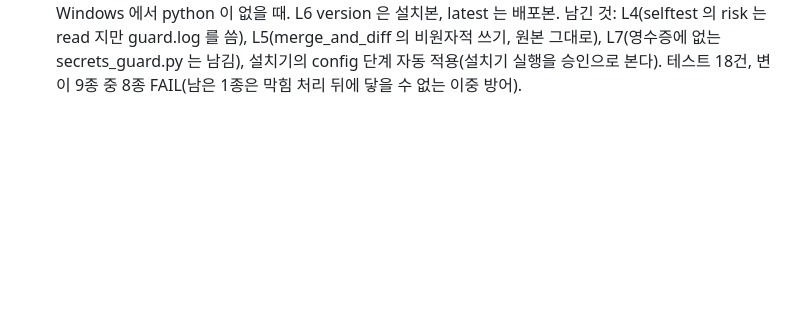
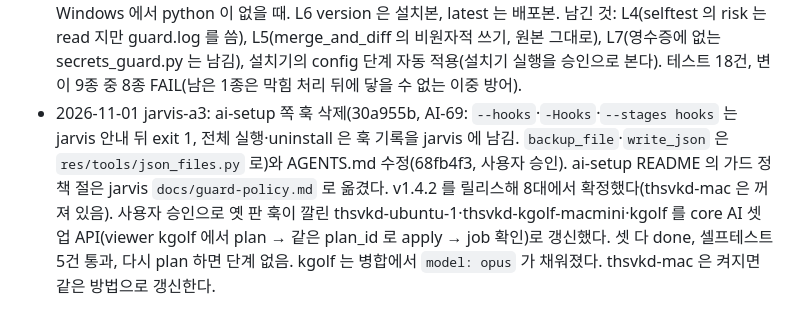
Before and after one commit to thsvkd/jarvis, a Markdown page: docs/2026-10-30-ai-setup-absorption.md, the part around the change. Drawn GitHub-style; blank space fills up the shorter version.

Commit message:
Log the hooks rollout through the AI setup API
Co-Authored-By: Claude Opus 5.5 <noreply@anthropic.com>

```diff
--- a/docs/2026-10-30-ai-setup-absorption.md
+++ b/docs/2026-10-30-ai-setup-absorption.md
@@ -225,3 +225,4 @@ jarvis `docs/TEST_SPEC.md` 에 옮길 후보다. 출처의 AI-n은 ai-setup TEST
 - 2026-11-01 jarvis-a3: 모듈 API(50adb31)를 별도 컨텍스트(opus, 보안 리뷰어)에서 적대적으로 리뷰했다. 높음 0, 중간 5, 낮음 7. 반영: M1 apply 단계 오류의 시간 초과는 명령 이름만, 나머지는 `redact_reason`, viewers 가 아니면 doctor 세부·작업 결과 문구를 뺌. M2 모듈 적용과 jarvis 갱신·Orca 업데이트·페어링 발급이 서로 409, 진행 표시 파일로 재시작 뒤 interrupted. M3 core 계획은 viewers 만, HEAD 는 실행하지 않음, 게이트웨이 계획 10초 캐시. M4 적용 요청·시작·끝을 로그 한 줄로 남김(승인자 식별·기록 위치는 O5 로 남음). M5 헤더 값 정확히 확인, viewers 아닌 tailnet·다른 헤더 값 테스트. L2 JSON 아닌 출력은 종료 코드만, L3 plan_id fullmatch, L4 id 가 modules 인 기기 경로, L6 출력을 임시 파일로. 남긴 것: L5(status·job 의 순간 불일치, 다음 폴링에 바로잡힘), L7(페어링 주소·로그인 셸 환경이 plan_id 에 없음, 같은 호스트명 기기), 서비스 재시작이 apply 하위 프로세스를 함께 끝내는 것(KillMode). 테스트 12건, 변이 8종 모두 FAIL, 전체 465건 OK.
 - 2026-11-01 jarvis-a3: 사용자 결정으로 훅을 세 OS 한 번에 옮긴다. 4cf94b6: 훅 파일 7개·테스트 5개·Pester 1개를 원본 그대로(대상 경로만) 옮겼고, ai-setup pytest·Pester 와 결과 수가 같다(danger_guard 113, merge_and_diff 70, rm_shim 92(1 건너뜀), hook_compat 11(2 건너뜀), git_snapshot 43, Pester 43). `pytest_compat` 에 module 범위 픽스처와 `ids=` 를 더했다. Pester 원본은 세션 PATH 의 rm 셔임을 물려받아 픽스처를 실제 휴지통에 넣었으므로 대조 쪽 PATH 에서 셔임을 뺐다. doctor 는 훅 조각을 한 곳(`modules/hooks/settings.json`)에서 읽는다. ddf68a5: 계약 층 `hooks_module`(trash·files·settings·selftest, HOOKS-1~4), 설치기 모듈 목록에 훅 추가. 실측(임시 폴더, 읽기 전용, settings·영수증 해시 그대로): s2 는 ai-setup 이 설치한 훅을 받아들여 단계 없음. thsvkd-mac·thsvkd-kgolf-macmini·thsvkd-ubuntu-1 은 훅 파일이 옛 판이라 files·settings(영수증만)·selftest 계획. kgolf(Windows)는 파일 5개 중 4개가 옛 판이고 병합 계획에 `model: (none) -> 'opus'`(조각의 "없을 때만 채움")가 있다. 검증용 클론을 /tmp 아래에 두면 rm 셔임이 샌드박스 홈을 /tmp 테스트 홈으로 보아 test_rm_shim 이 실패한다(저장소 밖 경로 문제, 코드 결함 아님).
 - 2026-11-01 jarvis-a3: 훅 모듈(ddf68a5)을 별도 컨텍스트(opus, critic)에서 적대적으로 리뷰했다. 판정 REVISE: 높음 3, 중간 5, 낮음 7. 반영: H1 막힌 단계가 있으면 apply 는 아무 단계도 돌리지 않고, 영수증에는 지금 배포본과 같은 파일만 적는다(설치 기록에 없는 사용자 파일이 두 번째 apply 에서 덮어써지던 경로). H2 휴지통 도구 설치 실패는 skipped(원본과 같이 가드는 설치). H3 게이트웨이 PATH 에 `~/.local/bin`·사용자 site bin 을 더해 찾고, apt 대체는 sudo 단계로 계획에 보인다(앞 기록의 "s2 단계 없음"은 셸 PATH 로 잰 것이었다. 게이트웨이 PATH 로 다시 재어도 단계 없음). M1 병합기가 모르는 권한 모드는 조각에서 빼고 병합. M2 요약에서 권한 모드·훅 등록을 앞에. M3 등록된 danger_guard 명령의 python·스크립트가 없으면 degraded·막힘. M4 H1 과 같은 수정. M5 는 이미 해결(모듈 CLI 가 `hide_child_consoles` 를 거친다). L1 계획에 지금 파일의 다이제스트를 묶고 쓰기 직전에 재확인. L2 영수증 없는 옛 설치의 uninstall. L3 Windows 에서 python 이 없을 때. L6 version 은 설치본, latest 는 배포본. 남긴 것: L4(selftest 의 risk 는 read 지만 guard.log 를 씀), L5(merge_and_diff 의 비원자적 쓰기, 원본 그대로), L7(영수증에 없는 secrets_guard.py 는 남김), 설치기의 config 단계 자동 적용(설치기 실행을 승인으로 본다). 테스트 18건, 변이 9종 중 8종 FAIL(남은 1종은 막힘 처리 뒤에 닿을 수 없는 이중 방어).
+- 2026-11-01 jarvis-a3: ai-setup 쪽 훅 삭제(30a955b, AI-69: `--hooks`·`-Hooks`·`--stages hooks` 는 jarvis 안내 뒤 exit 1, 전체 실행·uninstall 은 훅 기록을 jarvis 에 남김. `backup_file`·`write_json` 은 `res/tools/json_files.py` 로)와 AGENTS.md 수정(68fb4f3, 사용자 승인). ai-setup README 의 가드 정책 절은 jarvis `docs/guard-policy.md` 로 옮겼다. v1.4.2 를 릴리스해 8대에서 확정했다(thsvkd-mac 은 꺼져 있음). 사용자 승인으로 옛 판 훅이 깔린 thsvkd-ubuntu-1·thsvkd-kgolf-macmini·kgolf 를 core AI 셋업 API(viewer kgolf 에서 plan → 같은 plan_id 로 apply → job 확인)로 갱신했다. 셋 다 done, 셀프테스트 5건 통과, 다시 plan 하면 단계 없음. kgolf 는 병합에서 `model: opus` 가 채워졌다. thsvkd-mac 은 켜지면 같은 방법으로 갱신한다.
```
Also changed, not shown: docs/TEST_SPEC.md (+1 -1 lines).
